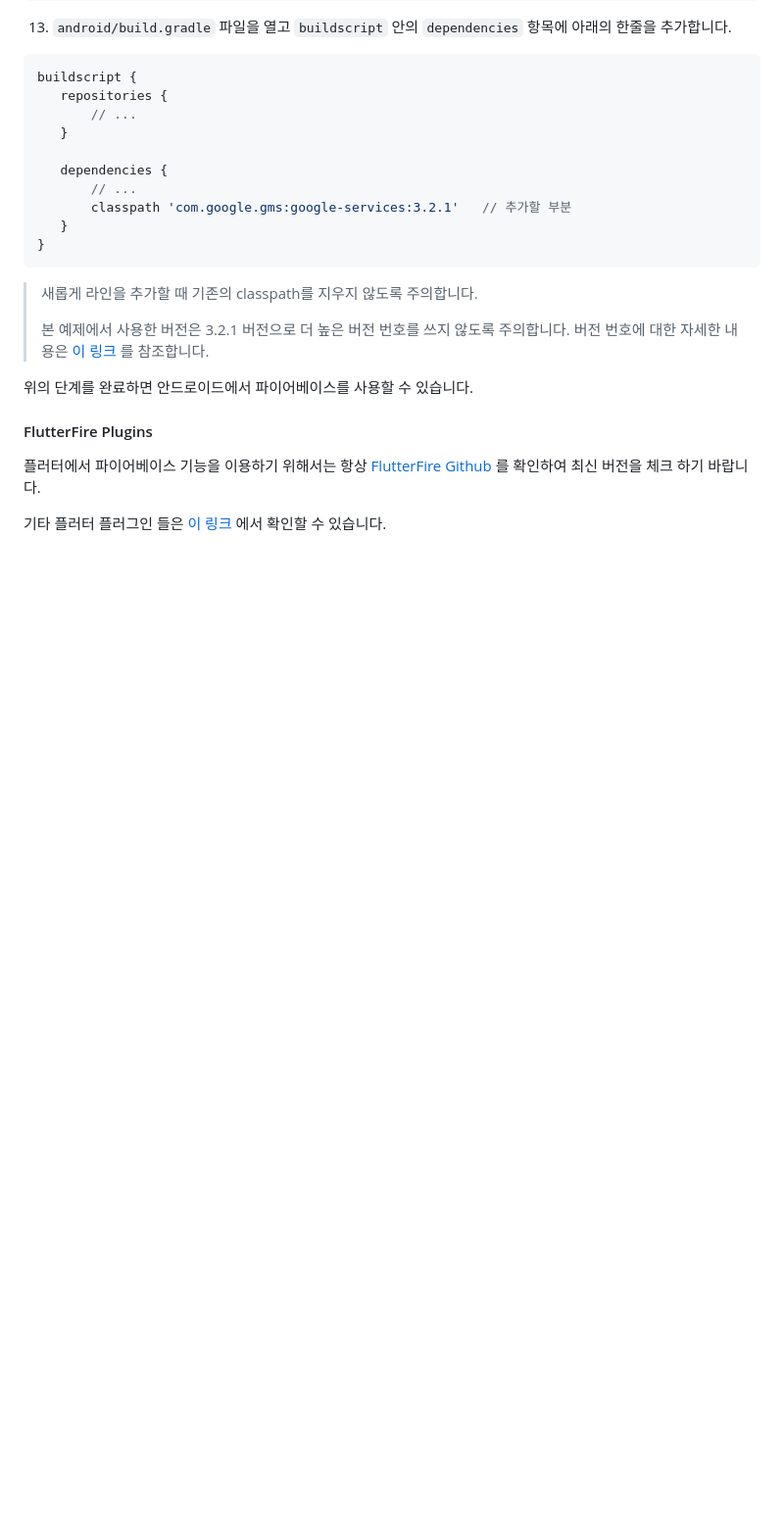
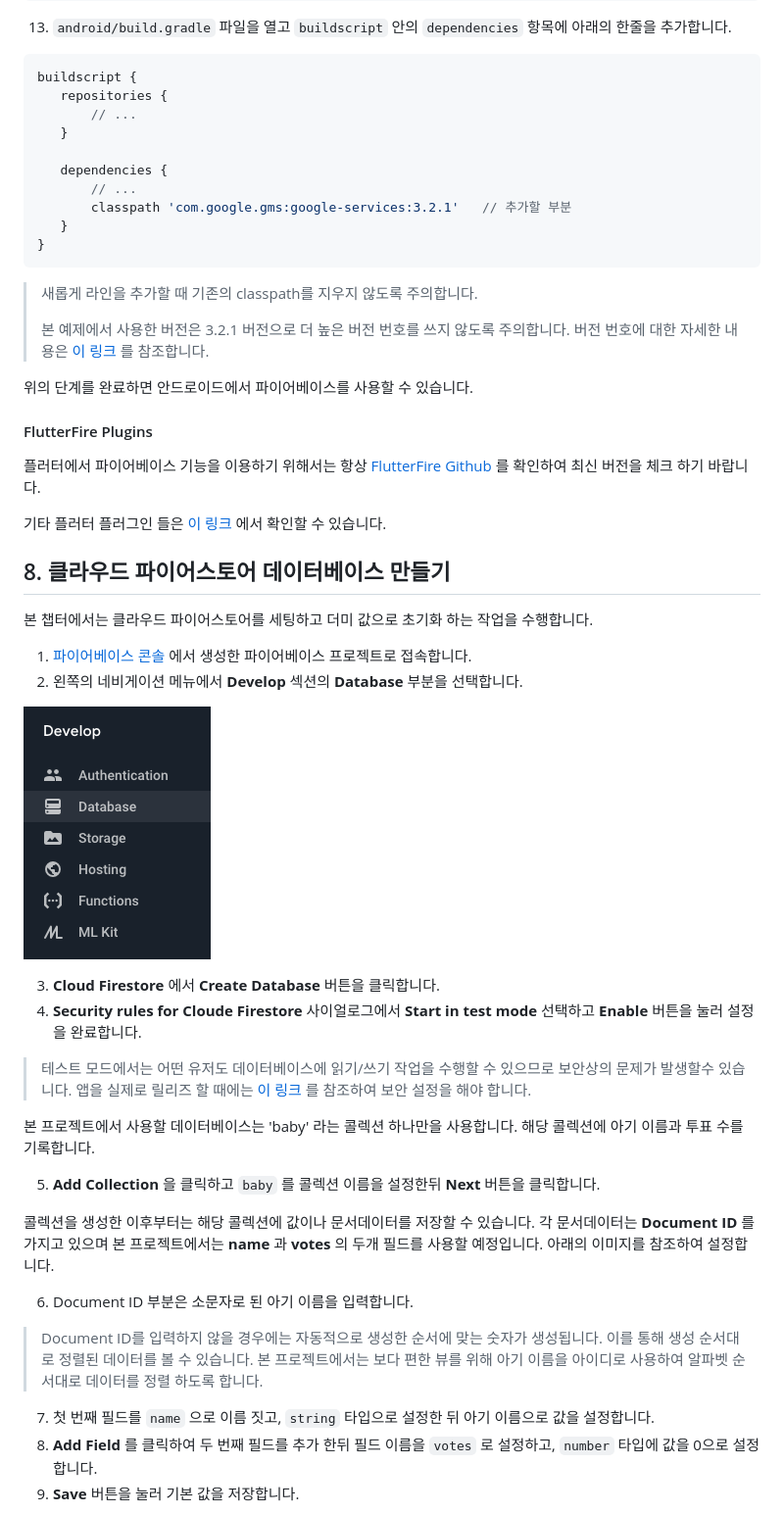
Before and after one commit to Dart-for-Apps/firebase-for-flutter, a Markdown page: README.md, the part around the change printed below. Shown: that part at 98% size. Rendered like a GitHub page; pictures changed too: imgs-for-doc/8-firebase-nav.png (added); blank space fills up the shorter version.

Commit message:
Step 8 완료

```diff
--- a/README.md
+++ b/README.md
@@ -320,3 +320,32 @@ buildscript {
 플러터에서 파이어베이스 기능을 이용하기 위해서는 항상 [FlutterFire Github](https://github.com/flutter/plugins/blob/master/FlutterFire.md) 를 확인하여 최신 버전을 체크 하기 바랍니다.
 
 기타 플러터 플러그인 들은 [이 링크](https://pub.dartlang.org/flutter) 에서 확인할 수 있습니다.
+
+## 8. 클라우드 파이어스토어 데이터베이스 만들기
+
+본 챕터에서는 클라우드 파이어스토어를 세팅하고 더미 값으로 초기화 하는 작업을 수행합니다.
+
+1. [파이어베이스 콘솔](https://console.firebase.google.com/) 에서 생성한 파이어베이스 프로젝트로 접속합니다.
+2. 왼쪽의 네비게이션 메뉴에서 **Develop** 섹션의 **Database** 부분을 선택합니다.
+
+![파이어베이스 네비](imgs-for-doc/8-firebase-nav.png)
+
+3. **Cloud Firestore** 에서 **Create Database** 버튼을 클릭합니다.
+4. **Security rules for Cloude Firestore** 사이얼로그에서 **Start in test mode** 선택하고 **Enable** 버튼을 눌러 설정을 완료합니다.
+
+> 테스트 모드에서는 어떤 유저도 데이터베이스에 읽기/쓰기 작업을 수행할 수 있으므로 보안상의 문제가 발생할수 있습니다. 앱을 실제로 릴리즈 할 때에는 [이 링크](https://firebase.google.com/docs/firestore/reference/security/) 를 참조하여 보안 설정을 해야 합니다.
+
+본 프로젝트에서 사용할 데이터베이스는 'baby' 라는 콜렉션 하나만을 사용합니다. 해당 콜렉션에 아기 이름과 투표 수를 기록합니다.
+
+5. **Add Collection** 을 클릭하고 `baby` 를 콜렉션 이름을 설정한뒤 **Next** 버튼을 클릭합니다.
+
+콜렉션을 생성한 이후부터는 해당 콜렉션에 값이나 문서데이터를 저장할 수 있습니다. 각 문서데이터는 **Document ID** 를 가지고 있으며 본 프로젝트에서는 **name** 과 **votes** 의 두개 필드를 사용할 예정입니다. 아래의 이미지를 참조하여 설정합니다.
+
+6. Document ID 부분은 소문자로 된 아기 이름을 입력합니다.
+
+> Document ID를 입력하지 않을 경우에는 자동적으로 생성한 순서에 맞는 숫자가 생성됩니다. 이를 통해 생성 순서대로 정렬된 데이터를 볼 수 있습니다. 본 프로젝트에서는 보다 편한 뷰를 위해 아기 이름을 아이디로 사용하여 알파벳 순서대로 데이터를 정렬 하도록 합니다.
+
+7. 첫 번째 필드를 `name` 으로 이름 짓고, `string` 타입으로 설정한 뒤 아기 이름으로 값을 설정합니다.
+8. **Add Field** 를 클릭하여 두 번째 필드를 추가 한뒤 필드 이름을 `votes` 로 설정하고, `number` 타입에 값을 0으로 설정합니다.
+9. **Save** 버튼을 눌러 기본 값을 저장합니다.
+
```
Also changed, not shown: other parts of README.md (+7 -0 lines), imgs-for-doc/8-cloud-store.png (added), imgs-for-doc/8-collection-setting.png (added).
